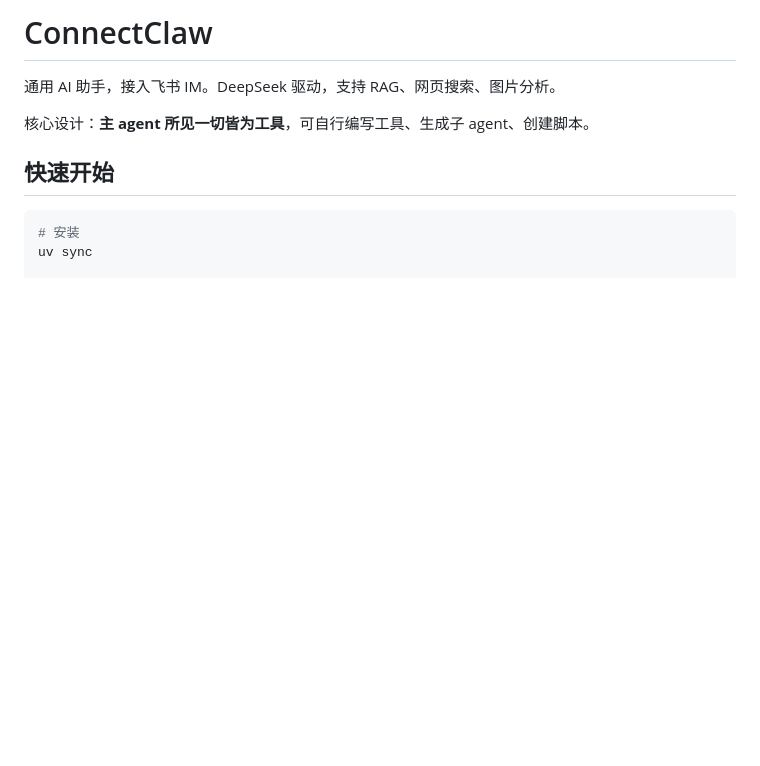
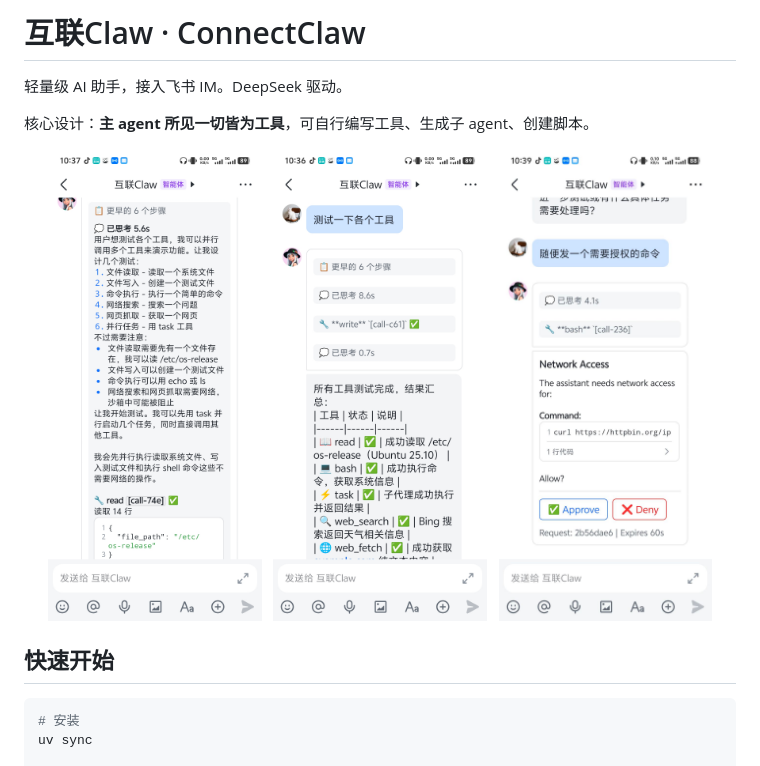
Before and after one commit to lovedwl/connectclaw, a Markdown page: README.md, the part around the change. Rendered like a GitHub page; pictures changed too: assets/screenshot-1.jpg (added), assets/screenshot-2.jpg (added), assets/screenshot-3.jpg (added); blank space fills up the shorter version.

Commit message:
更新readme、中文名

```diff
--- a/README.md
+++ b/README.md
@@ -1,8 +1,16 @@
-# ConnectClaw
+# 互联Claw · ConnectClaw
 
-通用 AI 助手，接入飞书 IM。DeepSeek 驱动，支持 RAG、网页搜索、图片分析。
+轻量级 AI 助手，接入飞书 IM。DeepSeek 驱动。
 
 核心设计：**主 agent 所见一切皆为工具**，可自行编写工具、生成子 agent、创建脚本。
+
+<p align="center">
+  <img src="assets/screenshot-1.jpg" width="30%" alt="实时思考卡片">
+  &nbsp;
+  <img src="assets/screenshot-2.jpg" width="30%" alt="工具调用">
+  &nbsp;
+  <img src="assets/screenshot-3.jpg" width="30%" alt="飞书卡片授权">
+</p>
 
 ## 快速开始
 
```
Also changed, not shown: 1 other file.
